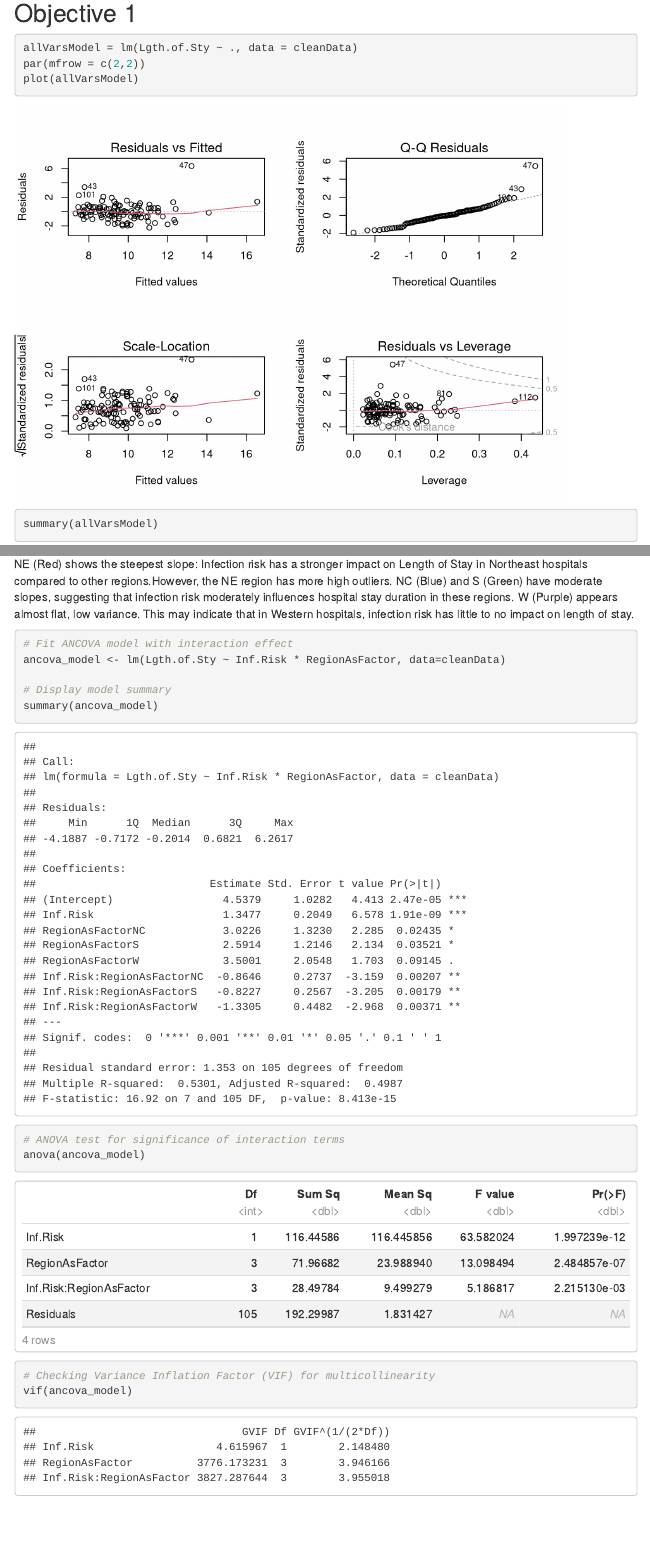
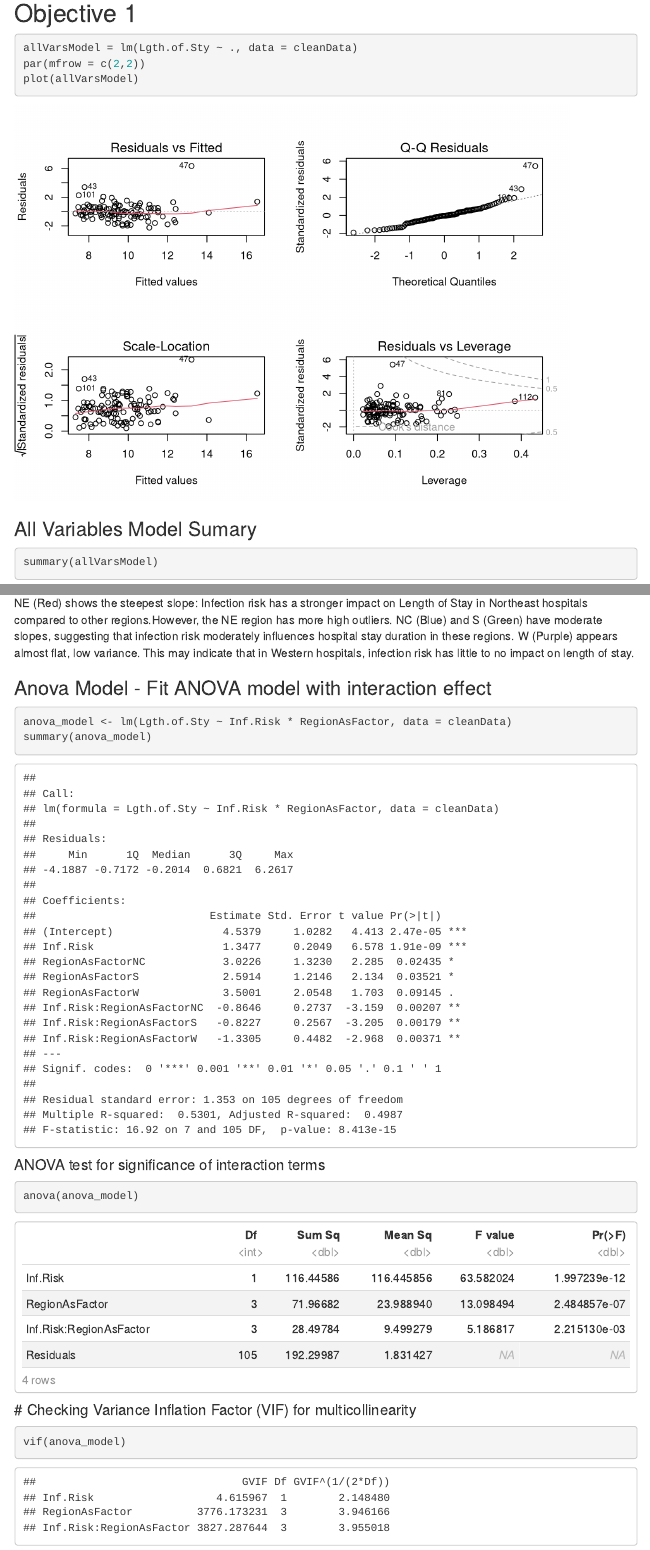
Before and after one commit to mikkezavala/ds-6372-project-1, an R Markdown document (HospitalStay.Rmd): the page in a window 1100 px wide, from 7520 px down, and a second part further down, joined at a grey line. Rendered offline with R 4.5, knitr and Pandoc, with nearby package versions; some code elsewhere in the file could not run offline; menus at the side of the page are left out.

Commit message:
small formatting

````diff
--- a/HospitalStay.Rmd
+++ b/HospitalStay.Rmd
@@ -185,7 +185,10 @@ ggplot(cleanData, aes(y = Lgth.of.Sty, x = N.Beds)) +
 allVarsModel = lm(Lgth.of.Sty ~ ., data = cleanData)
 par(mfrow = c(2,2))
 plot(allVarsModel)
+```
 
+### All Variables Model Sumary
+```{r}
 summary(allVarsModel)
 ```
 
@@ -227,19 +228,20 @@ NE (Red) shows the steepest slope: Infection risk has a stronger impact on Lengt
 NC (Blue) and S (Green) have moderate slopes, suggesting that infection risk moderately influences hospital stay duration in these regions.
 W (Purple) appears almost flat, low variance. This may indicate that in Western hospitals, infection risk has little to no impact on length of stay.
 
+### Anova Model - Fit ANOVA model with interaction effect
 ```{r}
+anova_model <- lm(Lgth.of.Sty ~ Inf.Risk * RegionAsFactor, data = cleanData)
+summary(anova_model)
+```
 
-# Fit ANCOVA model with interaction effect
-ancova_model <- lm(Lgth.of.Sty ~ Inf.Risk * RegionAsFactor, data=cleanData)
+#### ANOVA test for significance of interaction terms
+```{r}
+anova(anova_model)
+```
 
-# Display model summary
-summary(ancova_model)
-
-# ANOVA test for significance of interaction terms
-anova(ancova_model)
-
-# Checking Variance Inflation Factor (VIF) for multicollinearity
-vif(ancova_model)
+#### # Checking Variance Inflation Factor (VIF) for multicollinearity
+```{r}
+vif(anova_model)
 ```
 
 Interpretations:
````
Also changed, not shown: HospitalStay.Rmd (14 more changed lines).
